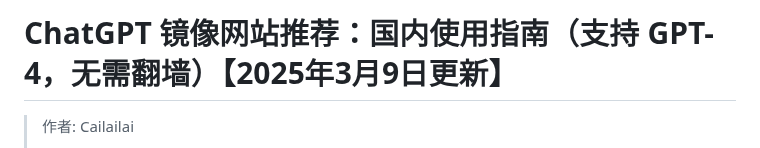
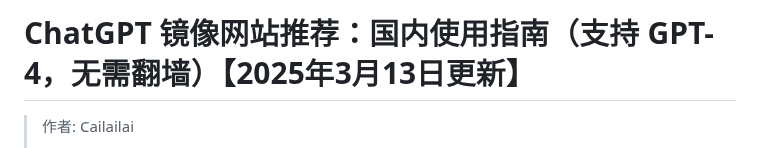
Before and after one commit to Cailailai/chatgpt-site-new, a Markdown page: README.md, the part around one of its changes. Drawn GitHub-style.

```diff
--- a/README.md
+++ b/README.md
@@ -1,4 +1,4 @@
-# ChatGPT 镜像网站推荐：国内使用指南（支持 GPT-4，无需翻墙）【2025年3月9日更新】
+# ChatGPT 镜像网站推荐：国内使用指南（支持 GPT-4，无需翻墙）【2025年3月13日更新】
 
 > 作者: Cailailai
 >
```
Also changed, not shown: other parts of README.md (+1 -1 lines).
